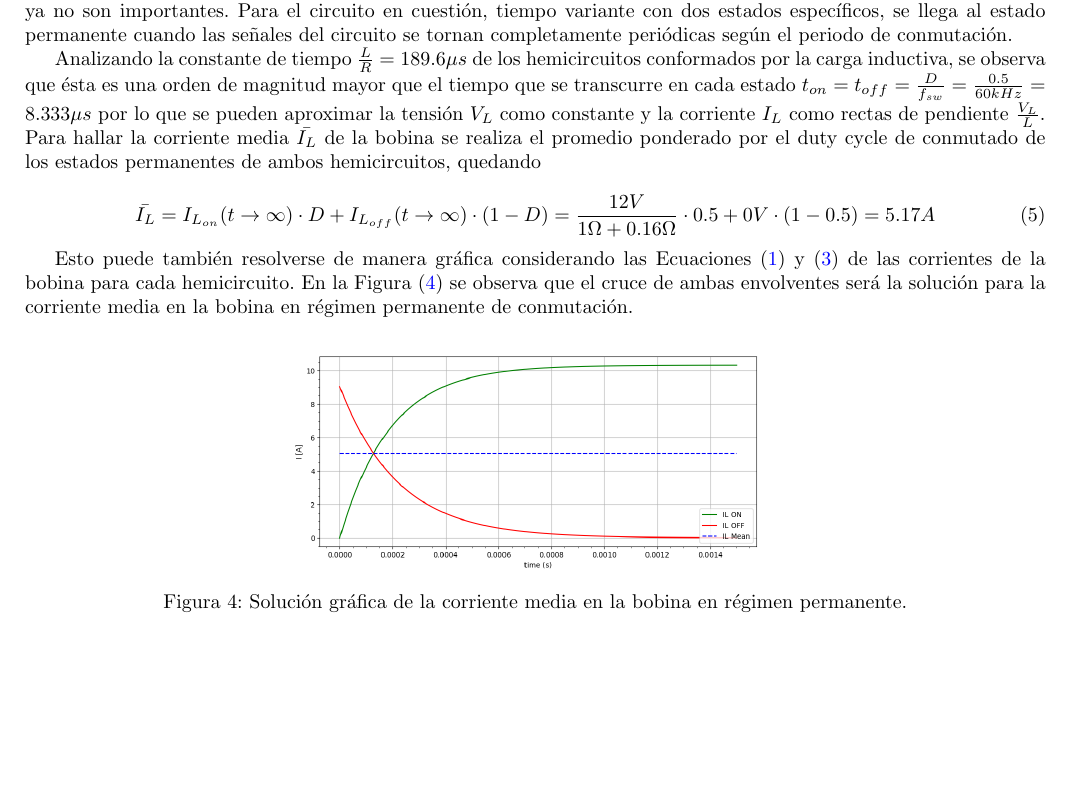
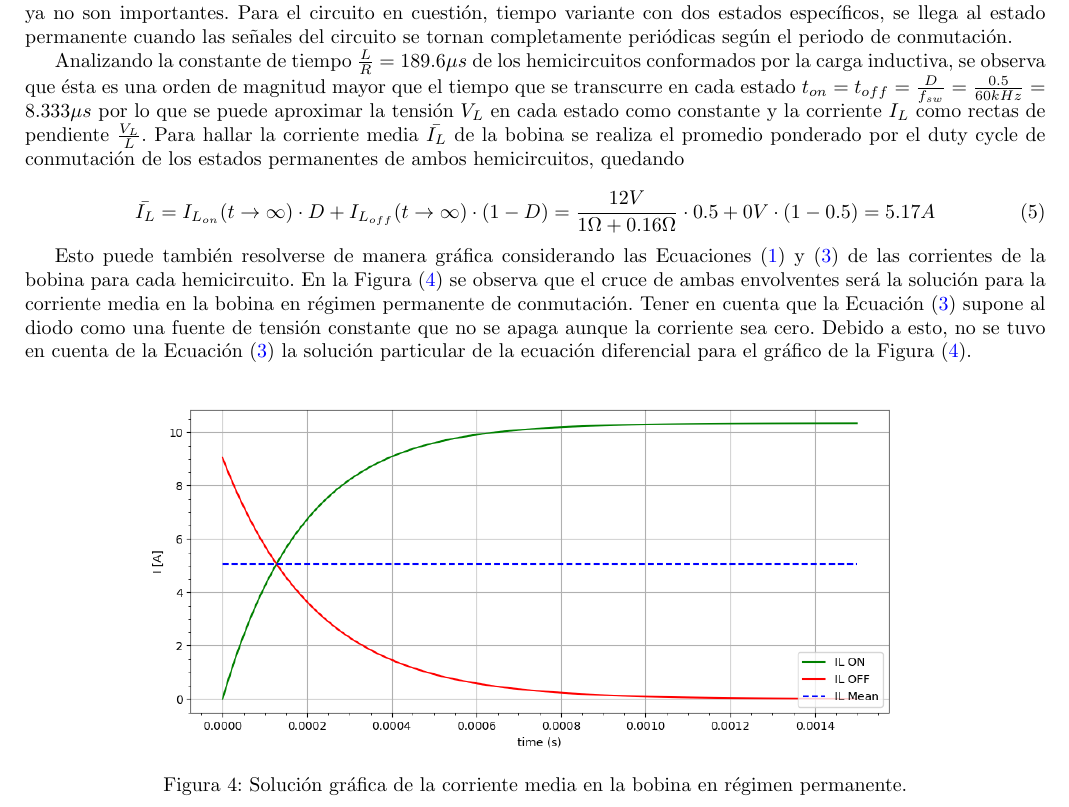
Before and after one commit to tlondero/Electro-4, a LaTeX document (TP1/Tex/Ejercicio-1/Ejercicio-1.tex): part of page 2 of 5, cut so that both start at the same text, the shorter picture padded with empty space. Compiled offline with pdfLaTeX.

Commit message:
Arreglos varios

```diff
--- a/TP1/Tex/Ejercicio-1/Ejercicio-1.tex
+++ b/TP1/Tex/Ejercicio-1/Ejercicio-1.tex
@@ -75,17 +75,17 @@ Donde $t=\frac{nD}{f_{sw}}$ son los momentos en los que el MOSFET conmuta de enc
 
 En electrónica, se define el estado permanente de un circuito como la condición en la cual los efectos transitorios ya no son importantes. Para el circuito en cuestión, tiempo variante con dos estados específicos, se llega al estado permanente cuando las señales del circuito se tornan completamente periódicas según el periodo de conmutación.
 
-Analizando la constante de tiempo $\frac{L}{R} = 189.6\mu s$ de los hemicircuitos conformados por la carga inductiva, se observa que ésta es una orden de magnitud mayor que el tiempo que se transcurre en cada estado $t_{on} = t_{off} = \frac{D}{f_{sw}} = \frac{0.5}{60kHz} = 8.333\mu s$ por lo que se pueden aproximar la tensión $V_L$ como constante y la corriente $I_L$ como rectas de pendiente $\frac{V_L}{L}$. Para hallar la corriente media $\bar{I_L}$ de la bobina se realiza el promedio ponderado por el duty cycle de conmutado de los estados permanentes de ambos hemicircuitos, quedando
+Analizando la constante de tiempo $\frac{L}{R} = 189.6\mu s$ de los hemicircuitos conformados por la carga inductiva, se observa que ésta es una orden de magnitud mayor que el tiempo que se transcurre en cada estado $t_{on} = t_{off} = \frac{D}{f_{sw}} = \frac{0.5}{60kHz} = 8.333\mu s$ por lo que se puede aproximar la tensión $V_L$ en cada estado como constante y la corriente $I_L$ como rectas de pendiente $\frac{V_L}{L}$. Para hallar la corriente media $\bar{I_L}$ de la bobina se realiza el promedio ponderado por el duty cycle de conmutación de los estados permanentes de ambos hemicircuitos, quedando
 
 \begin{equation}
 	\bar{I_L} = I_{L_{on}}(t \rightarrow \infty) \cdot D + I_{L_{off}}(t \rightarrow \infty) \cdot (1-D) = \frac{12V}{1\Omega + 0.16\Omega} \cdot 0.5 + 0V \cdot (1-0.5) = 5.17A
 \end{equation}
 
-Esto puede también resolverse de manera gráfica considerando las Ecuaciones (\ref{ej1:eq:IL_on}) y (\ref{ej1:eq:IL_off}) de las corrientes de la bobina para cada hemicircuito. En la Figura (\ref{ej1:fig:ILmediagrafico}) se observa que el cruce de ambas envolventes será la solución para la corriente media en la bobina en régimen permanente de conmutación.
+Esto puede también resolverse de manera gráfica considerando las Ecuaciones (\ref{ej1:eq:IL_on}) y (\ref{ej1:eq:IL_off}) de las corrientes de la bobina para cada hemicircuito. En la Figura (\ref{ej1:fig:ILmediagrafico}) se observa que el cruce de ambas envolventes será la solución para la corriente media en la bobina en régimen permanente de conmutación. Tener en cuenta que la Ecuación (\ref{ej1:eq:IL_off}) supone al diodo como una fuente de tensión constante que no se apaga aunque la corriente sea cero. Debido a esto, no se tuvo en cuenta de la Ecuación (\ref{ej1:eq:IL_off}) la solución particular de la ecuación diferencial para el gráfico de la Figura (\ref{ej1:fig:ILmediagrafico}).
 
 \begin{figure}[H]
 	\centering
-	\includegraphics[width=0.5\linewidth]{ImagenesEjercicio-1/solgraficaIL}
+	\includegraphics[width=0.8\linewidth]{ImagenesEjercicio-1/solgraficaIL}
 	\caption{Solución gráfica de la corriente media en la bobina en régimen permanente.}
 	\label{ej1:fig:ILmediagrafico}
 \end{figure}
```
Also changed, not shown: TP1/Tex/Ejercicio-1/Ejercicio-1.pdf, 2 other files.
